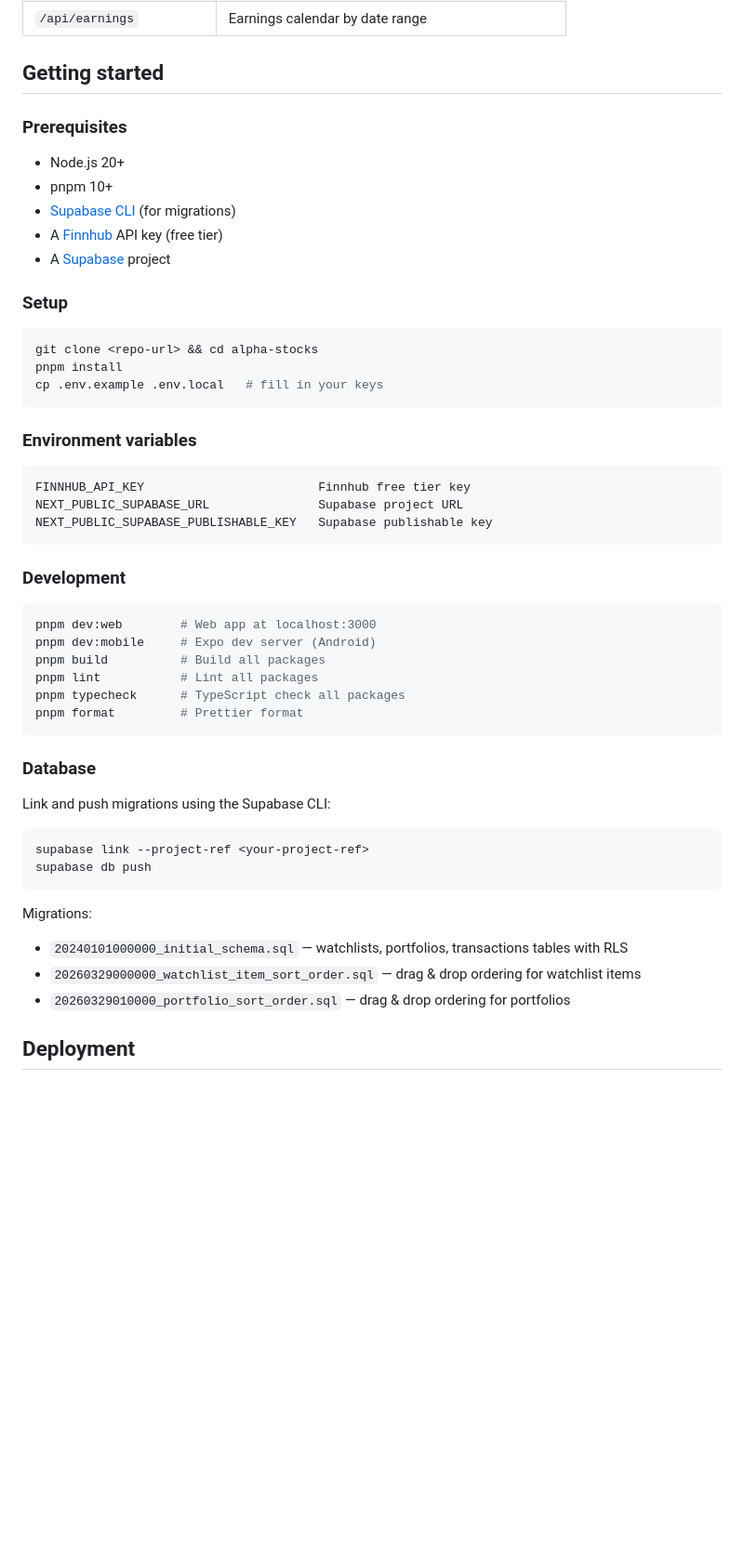
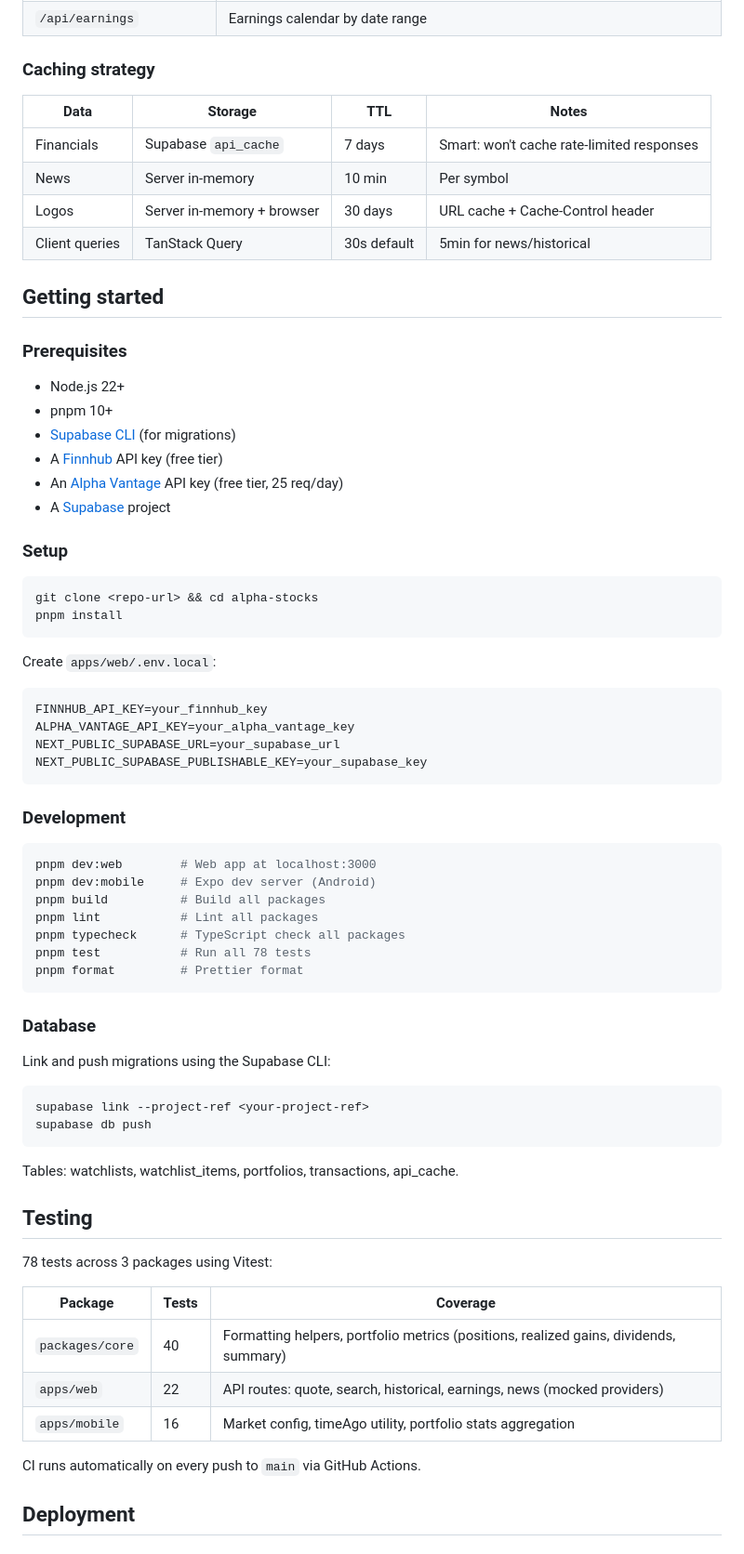
Before and after one commit to scirstoiu/alpha-stocks, a Markdown page: README.md, the part around one of its changes. Shown at 93% size. Drawn GitHub-style; blank space fills up the shorter version.

````diff
--- a/README.md
+++ b/README.md
@@ -47,13 +58,23 @@ The mobile app depends on the Next.js server for market data, both in developmen
 | `/api/earnings` | Earnings calendar by date range |
+
+### Caching strategy
+
+| Data | Storage | TTL | Notes |
+|------|---------|-----|-------|
+| Financials | Supabase `api_cache` | 7 days | Smart: won't cache rate-limited responses |
+| News | Server in-memory | 10 min | Per symbol |
+| Logos | Server in-memory + browser | 30 days | URL cache + Cache-Control header |
+| Client queries | TanStack Query | 30s default | 5min for news/historical |
 
 ## Getting started
 
 ### Prerequisites
 
-- Node.js 20+
+- Node.js 22+
 - pnpm 10+
 - [Supabase CLI](https://supabase.com/docs/guides/cli) (for migrations)
 - A [Finnhub](https://finnhub.io/register) API key (free tier)
+- An [Alpha Vantage](https://www.alphavantage.co/support/#api-key) API key (free tier, 25 req/day)
 - A [Supabase](https://supabase.com) project
 
 ### Setup
@@ -61,15 +82,15 @@ The mobile app depends on the Next.js server for market data, both in developmen
 ```bash
 git clone <repo-url> && cd alpha-stocks
 pnpm install
-cp .env.example .env.local   # fill in your keys
 ```
 
-### Environment variables
+Create `apps/web/.env.local`:
 
 ```
-FINNHUB_API_KEY                        Finnhub free tier key
-NEXT_PUBLIC_SUPABASE_URL               Supabase project URL
-NEXT_PUBLIC_SUPABASE_PUBLISHABLE_KEY   Supabase publishable key
+FINNHUB_API_KEY=your_finnhub_key
+ALPHA_VANTAGE_API_KEY=your_alpha_vantage_key
+NEXT_PUBLIC_SUPABASE_URL=your_supabase_url
+NEXT_PUBLIC_SUPABASE_PUBLISHABLE_KEY=your_supabase_key
 ```
 
 ### Development
@@ -80,6 +101,7 @@ pnpm dev:mobile     # Expo dev server (Android)
 pnpm build          # Build all packages
 pnpm lint           # Lint all packages
 pnpm typecheck      # TypeScript check all packages
+pnpm test           # Run all 78 tests
 pnpm format         # Prettier format
 ```
 
@@ -92,10 +114,19 @@ supabase link --project-ref <your-project-ref>
 supabase db push
 ```
 
-Migrations:
-- `20240101000000_initial_schema.sql` — watchlists, portfolios, transactions tables with RLS
-- `20260329000000_watchlist_item_sort_order.sql` — drag & drop ordering for watchlist items
-- `20260329010000_portfolio_sort_order.sql` — drag & drop ordering for portfolios
+Tables: watchlists, watchlist_items, portfolios, transactions, api_cache.
+
+## Testing
+
+78 tests across 3 packages using Vitest:
+
+| Package | Tests | Coverage |
+|---------|-------|----------|
+| `packages/core` | 40 | Formatting helpers, portfolio metrics (positions, realized gains, dividends, summary) |
+| `apps/web` | 22 | API routes: quote, search, historical, earnings, news (mocked providers) |
+| `apps/mobile` | 16 | Market config, timeAgo utility, portfolio stats aggregation |
+
+CI runs automatically on every push to `main` via GitHub Actions.
 
 ## Deployment
 
````
Also changed, not shown: other parts of README.md (+26 -15 lines), CLAUDE.md (+34 -12 lines).
